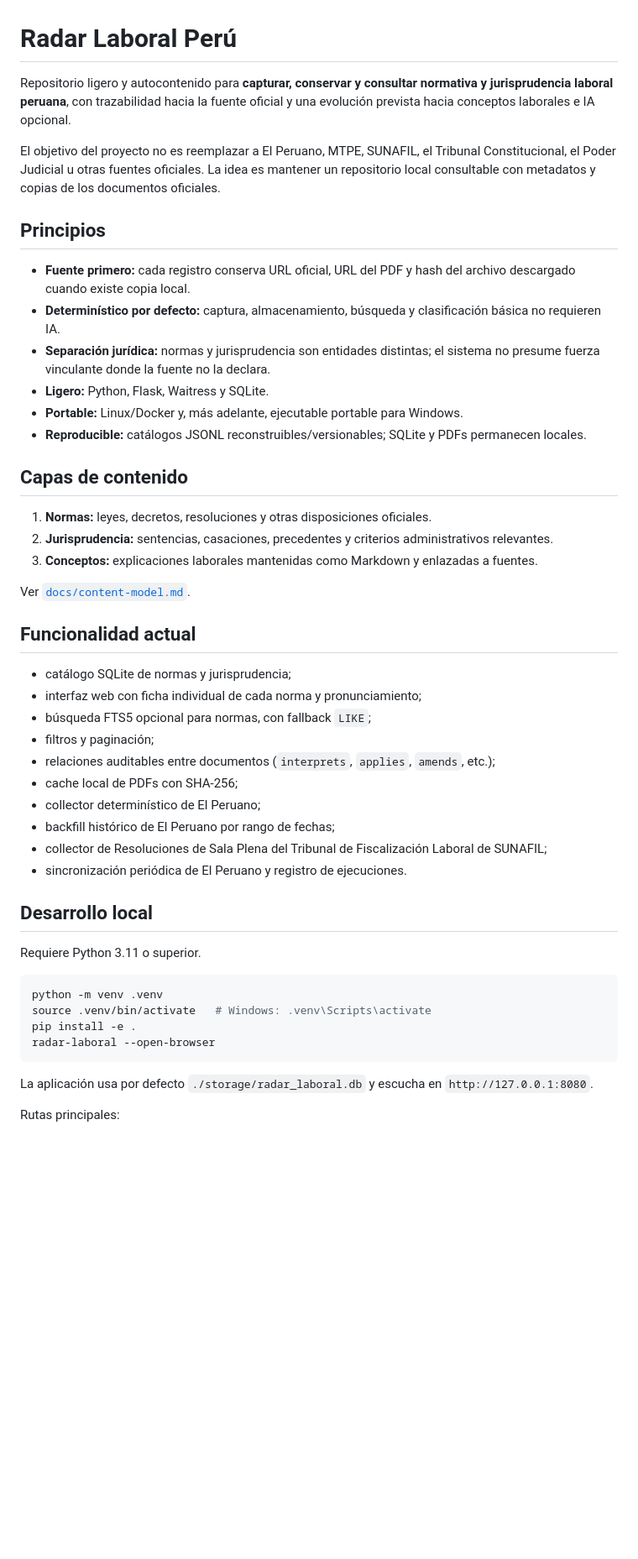
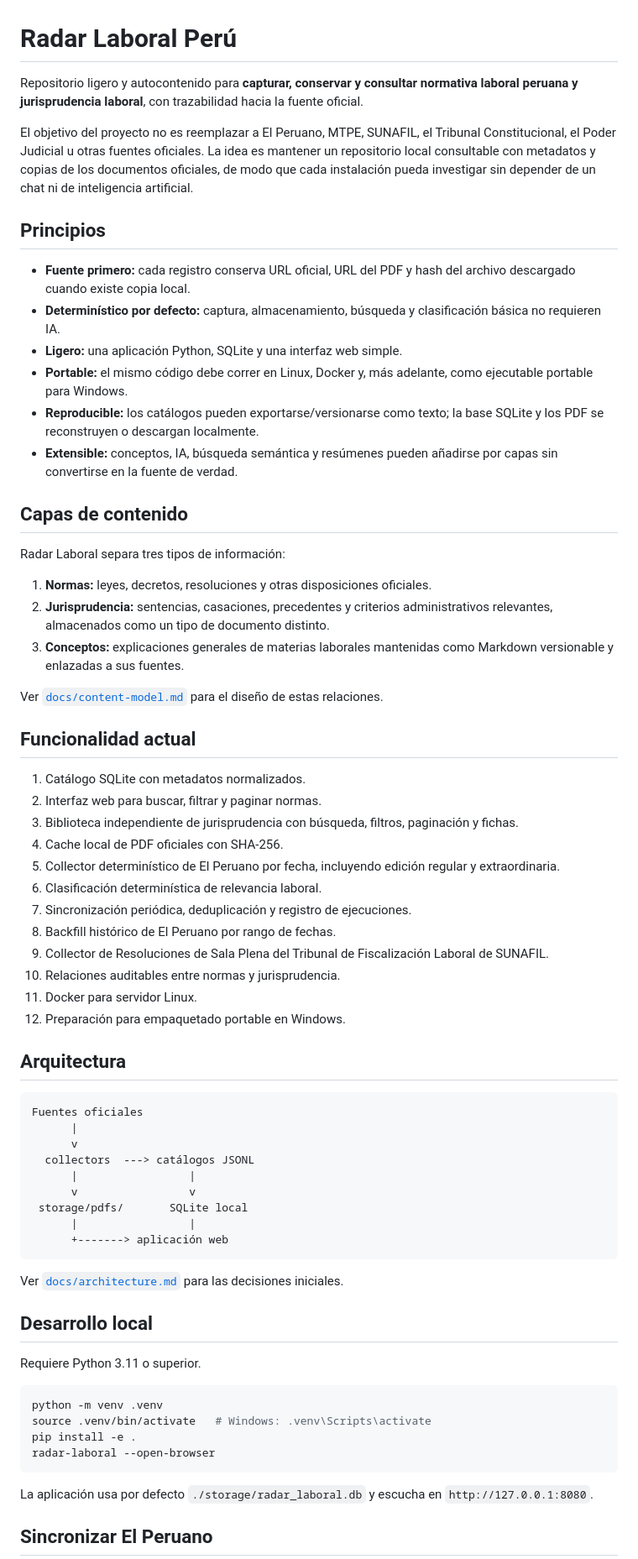
Before and after one commit to gumorenos/radar-laboral, a Markdown page: README.md, the part around one of its changes. Shown at 84% size. Rendered like a GitHub page; blank space fills up the shorter version.

````diff
--- a/README.md
+++ b/README.md
@@ -1,38 +1,58 @@
 # Radar Laboral Perú
 
-Repositorio ligero y autocontenido para **capturar, conservar y consultar normativa y jurisprudencia laboral peruana**, con trazabilidad hacia la fuente oficial y una evolución prevista hacia conceptos laborales e IA opcional.
+Repositorio ligero y autocontenido para **capturar, conservar y consultar normativa laboral peruana y jurisprudencia laboral**, con trazabilidad hacia la fuente oficial.
 
-El objetivo del proyecto no es reemplazar a El Peruano, MTPE, SUNAFIL, el Tribunal Constitucional, el Poder Judicial u otras fuentes oficiales. La idea es mantener un repositorio local consultable con metadatos y copias de los documentos oficiales.
+El objetivo del proyecto no es reemplazar a El Peruano, MTPE, SUNAFIL, el Tribunal Constitucional, el Poder Judicial u otras fuentes oficiales. La idea es mantener un repositorio local consultable con metadatos y copias de los documentos oficiales, de modo que cada instalación pueda investigar sin depender de un chat ni de inteligencia artificial.
 
 ## Principios
 
 - **Fuente primero:** cada registro conserva URL oficial, URL del PDF y hash del archivo descargado cuando existe copia local.
 - **Determinístico por defecto:** captura, almacenamiento, búsqueda y clasificación básica no requieren IA.
-- **Separación jurídica:** normas y jurisprudencia son entidades distintas; el sistema no presume fuerza vinculante donde la fuente no la declara.
-- **Ligero:** Python, Flask, Waitress y SQLite.
-- **Portable:** Linux/Docker y, más adelante, ejecutable portable para Windows.
-- **Reproducible:** catálogos JSONL reconstruibles/versionables; SQLite y PDFs permanecen locales.
+- **Ligero:** una aplicación Python, SQLite y una interfaz web simple.
+- **Portable:** el mismo código debe correr en Linux, Docker y, más adelante, como ejecutable portable para Windows.
+- **Reproducible:** los catálogos pueden exportarse/versionarse como texto; la base SQLite y los PDF se reconstruyen o descargan localmente.
+- **Extensible:** conceptos, IA, búsqueda semántica y resúmenes pueden añadirse por capas sin convertirse en la fuente de verdad.
 
 ## Capas de contenido
 
+Radar Laboral separa tres tipos de información:
+
 1. **Normas:** leyes, decretos, resoluciones y otras disposiciones oficiales.
-2. **Jurisprudencia:** sentencias, casaciones, precedentes y criterios administrativos relevantes.
-3. **Conceptos:** explicaciones laborales mantenidas como Markdown y enlazadas a fuentes.
+2. **Jurisprudencia:** sentencias, casaciones, precedentes y criterios administrativos relevantes, almacenados como un tipo de documento distinto.
+3. **Conceptos:** explicaciones generales de materias laborales mantenidas como Markdown versionable y enlazadas a sus fuentes.
 
-Ver [`docs/content-model.md`](docs/content-model.md).
+Ver [`docs/content-model.md`](docs/content-model.md) para el diseño de estas relaciones.
 
 ## Funcionalidad actual
 
-- catálogo SQLite de normas y jurisprudencia;
-- interfaz web con ficha individual de cada norma y pronunciamiento;
-- búsqueda FTS5 opcional para normas, con fallback `LIKE`;
-- filtros y paginación;
-- relaciones auditables entre documentos (`interprets`, `applies`, `amends`, etc.);
-- cache local de PDFs con SHA-256;
-- collector determinístico de El Peruano;
-- backfill histórico de El Peruano por rango de fechas;
-- collector de Resoluciones de Sala Plena del Tribunal de Fiscalización Laboral de SUNAFIL;
-- sincronización periódica de El Peruano y registro de ejecuciones.
+1. Catálogo SQLite con metadatos normalizados.
+2. Interfaz web para buscar, filtrar y paginar normas.
+3. Biblioteca independiente de jurisprudencia con búsqueda, filtros, paginación y fichas.
+4. Cache local de PDF oficiales con SHA-256.
+5. Collector determinístico de El Peruano por fecha, incluyendo edición regular y extraordinaria.
+6. Clasificación determinística de relevancia laboral.
+7. Sincronización periódica, deduplicación y registro de ejecuciones.
+8. Backfill histórico de El Peruano por rango de fechas.
+9. Collector de Resoluciones de Sala Plena del Tribunal de Fiscalización Laboral de SUNAFIL.
+10. Relaciones auditables entre normas y jurisprudencia.
+11. Docker para servidor Linux.
+12. Preparación para empaquetado portable en Windows.
+
+## Arquitectura
+
+```text
+Fuentes oficiales
+      |
+      v
+  collectors  ---> catálogos JSONL
+      |                 |
+      v                 v
+ storage/pdfs/       SQLite local
+      |                 |
+      +-------> aplicación web
+```
+
+Ver [`docs/architecture.md`](docs/architecture.md) para las decisiones iniciales.
 
 ## Desarrollo local
 
@@ -47,5 +67,5 @@ radar-laboral --open-browser
 
 La aplicación usa por defecto `./storage/radar_laboral.db` y escucha en `http://127.0.0.1:8080`.
 
-Rutas principales:
+## Sincronizar El Peruano
 
````
Also changed, not shown: other parts of README.md (+53 -49 lines).
